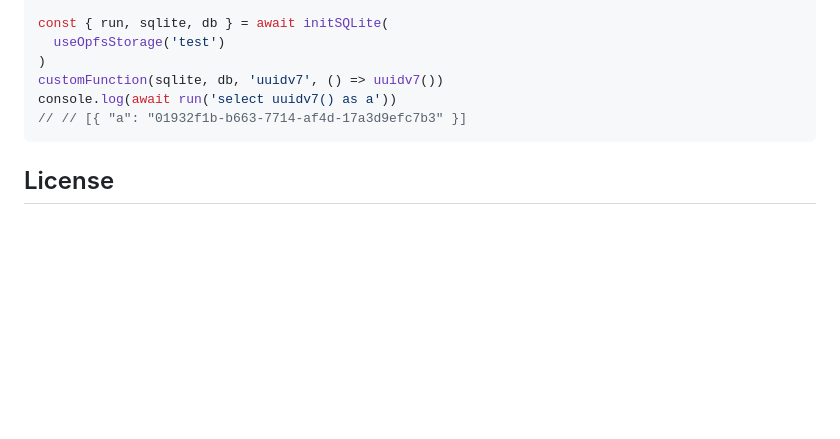
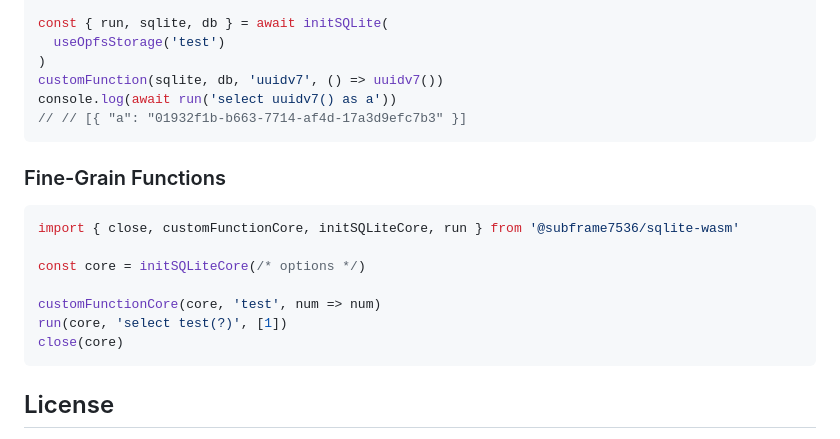
Before and after one commit to subframe7536/sqlite-wasm, a Markdown page: README.md, the part around the change. Drawn GitHub-style; blank space fills up the shorter version.

Commit message:
docs: add fine-grain function example

````diff
--- a/README.md
+++ b/README.md
@@ -95,6 +95,18 @@ console.log(await run('select uuidv7() as a'))
 // // [{ "a": "01932f1b-b663-7714-af4d-17a3d9efc7b3" }]
 ```
 
+### Fine-Grain Functions
+
+```ts
+import { close, customFunctionCore, initSQLiteCore, run } from '@subframe7536/sqlite-wasm'
+
+const core = initSQLiteCore(/* options */)
+
+customFunctionCore(core, 'test', num => num)
+run(core, 'select test(?)', [1])
+close(core)
+```
+
 ## License
 
 MIT
````
